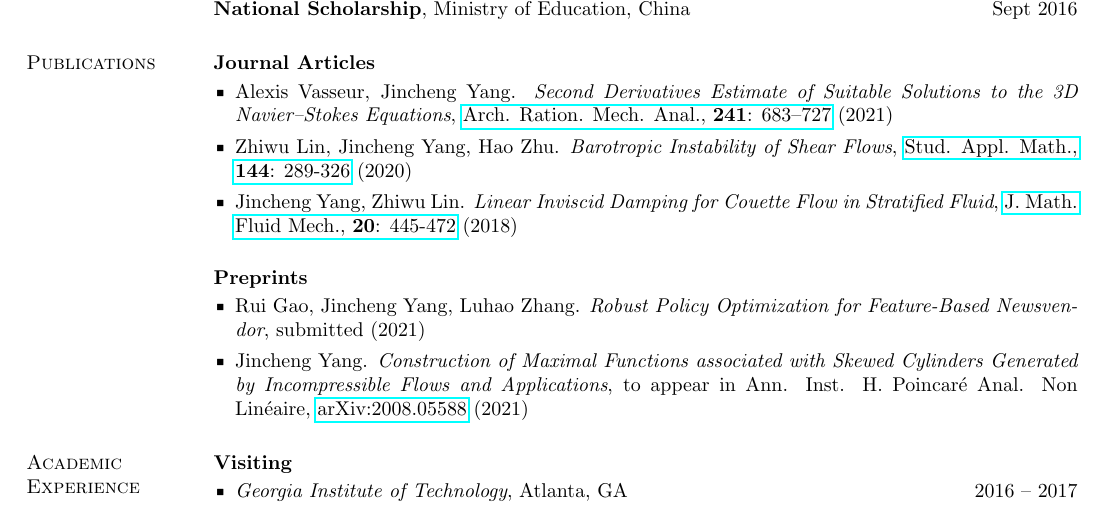
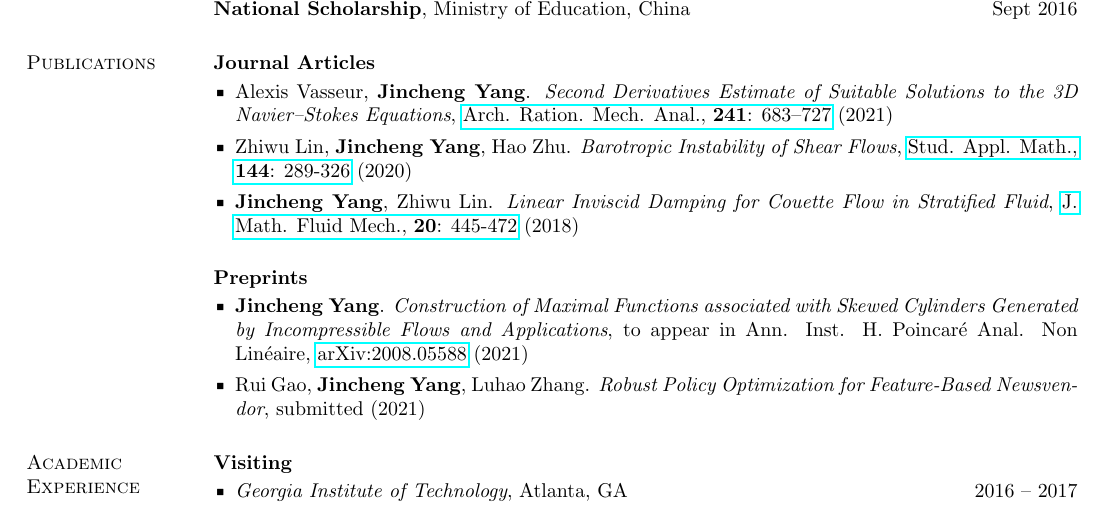
Before and after one commit to jincheng-yang/curriculum-vitae, a LaTeX CV (main.tex): part of page 1 of 2, cut so that both start at the same text. Compiled offline with pdfLaTeX.

Commit message:
update paper order

```diff
--- a/main.tex
+++ b/main.tex
@@ -100,12 +100,12 @@ Ministry of Education, China \hfill {Sept 2016}
 
 \begin{list2}
 
-    \item Alexis Vasseur, Jincheng Yang. \textit{Second Derivatives Estimate of Suitable Solutions to the 3D Navier--Stokes Equations},  \href{https://doi.org/10.1007/s00205-021-01661-4}{Arch. Ration. Mech. Anal., \textbf{241}: 683–727} (2021)
+    \item Alexis Vasseur, \textbf{Jincheng Yang}. \textit{Second Derivatives Estimate of Suitable Solutions to the 3D Navier--Stokes Equations},  \href{https://doi.org/10.1007/s00205-021-01661-4}{Arch. Ration. Mech. Anal., \textbf{241}: 683–727} (2021)
 
-    \item Zhiwu Lin, Jincheng Yang, Hao Zhu. \textit{Barotropic Instability of Shear Flows},
+    \item Zhiwu Lin, \textbf{Jincheng Yang}, Hao Zhu. \textit{Barotropic Instability of Shear Flows},
     \href{https://doi.org/10.1111/sapm.12297}{Stud. Appl. Math., \textbf{144}: 289-326} (2020)
 
-    \item Jincheng Yang, Zhiwu Lin. \textit{Linear Inviscid Damping for Couette Flow in Stratified Fluid}, \href{https://doi.org/10.1007/s00021-017-0328-3}{J. Math. Fluid Mech., \textbf{20}: 445-472} (2018)
+    \item \textbf{Jincheng Yang}, Zhiwu Lin. \textit{Linear Inviscid Damping for Couette Flow in Stratified Fluid}, \href{https://doi.org/10.1007/s00021-017-0328-3}{J. Math. Fluid Mech., \textbf{20}: 445-472} (2018)
 
 \end{list2}
 
@@ -113,12 +113,12 @@ Ministry of Education, China \hfill {Sept 2016}
 
 \begin{list2}
 
-    \item Rui Gao, Jincheng Yang, Luhao Zhang. \textit{Robust Policy Optimization for Feature-Based Newsvendor}, submitted (2021)
-
-    \item Jincheng Yang. \textit{Construction of Maximal Functions associated with Skewed Cylinders Generated by Incompressible Flows and Applications}, to appear in
+    \item \textbf{Jincheng Yang}. \textit{Construction of Maximal Functions associated with Skewed Cylinders Generated by Incompressible Flows and Applications}, to appear in
     Ann. Inst. H. Poincar\'e Anal. Non Lin\'eaire,
     % Annales de l'Institut Henri Poincaré (C), Analyse Non Linéaire,
     \href{https://arxiv.org/abs/2008.05588}{arXiv:2008.05588} (2021)
+
+    \item Rui Gao, \textbf{Jincheng Yang}, Luhao Zhang. \textit{Robust Policy Optimization for Feature-Based Newsvendor}, submitted (2021)
 
 \end{list2}
 
```
Also changed, not shown: main.pdf, 3 other files.
